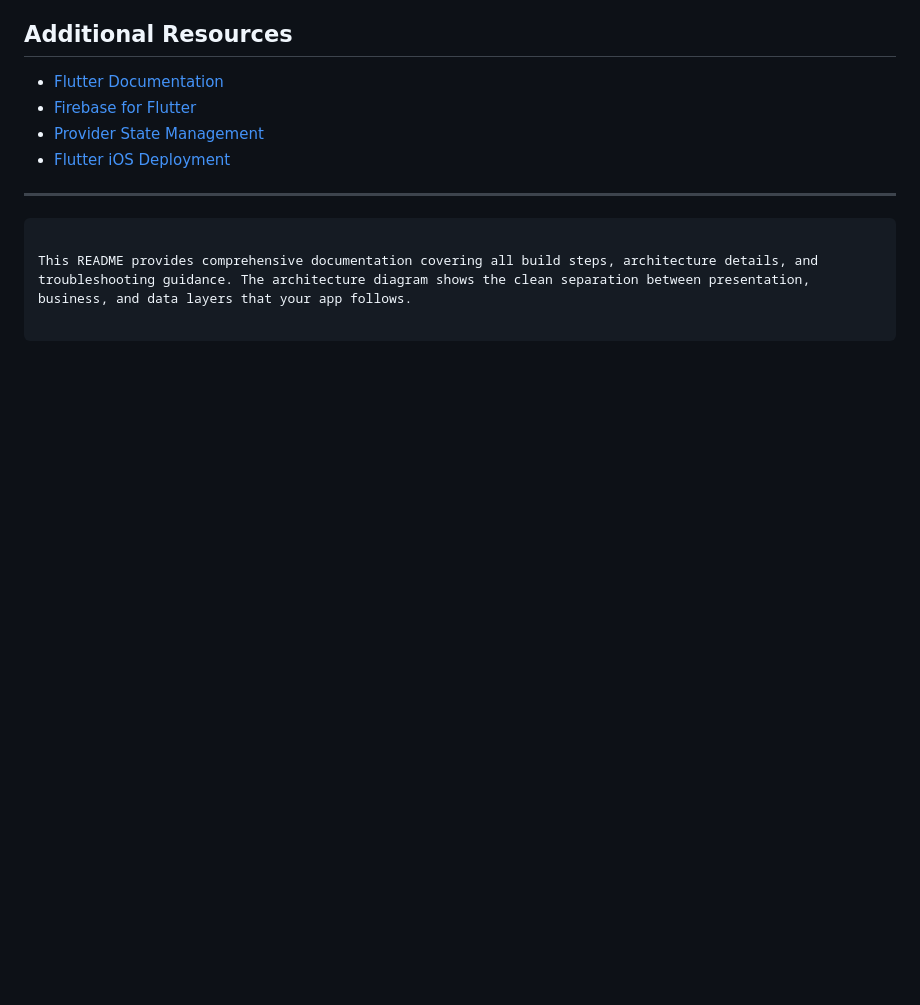
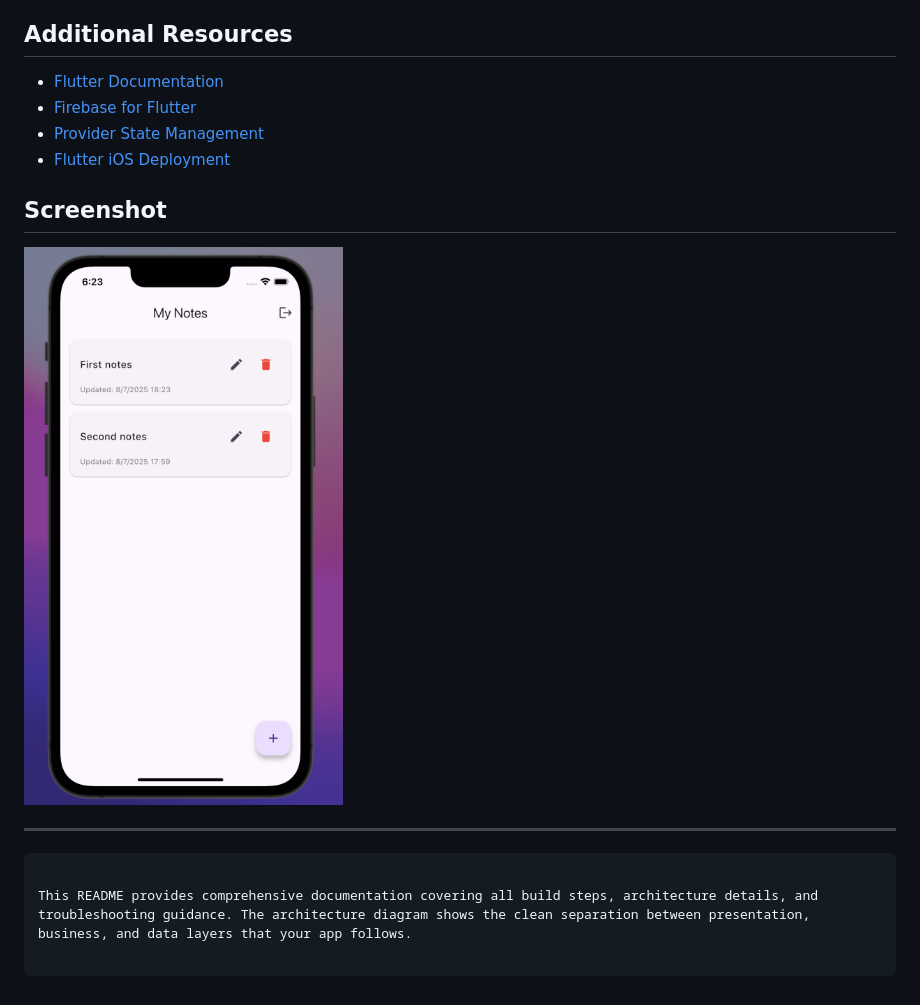
Before and after one commit to MizeroR/notetaker, a Markdown page: README.md, the part around the change. Rendered like a GitHub page; pictures changed too: assets/app.png (added); blank space fills up the shorter version.

Commit message:
chore (README file organized)

```diff
--- a/README.md
+++ b/README.md
@@ -333,6 +333,10 @@ If you encounter issues:
 - [Provider State Management](https://pub.dev/packages/provider)
 - [Flutter iOS Deployment](https://docs.flutter.dev/deployment/ios)
 
+## Screenshot
+![App Image](assets/app.png)
+
+
 ---
 
 
```
